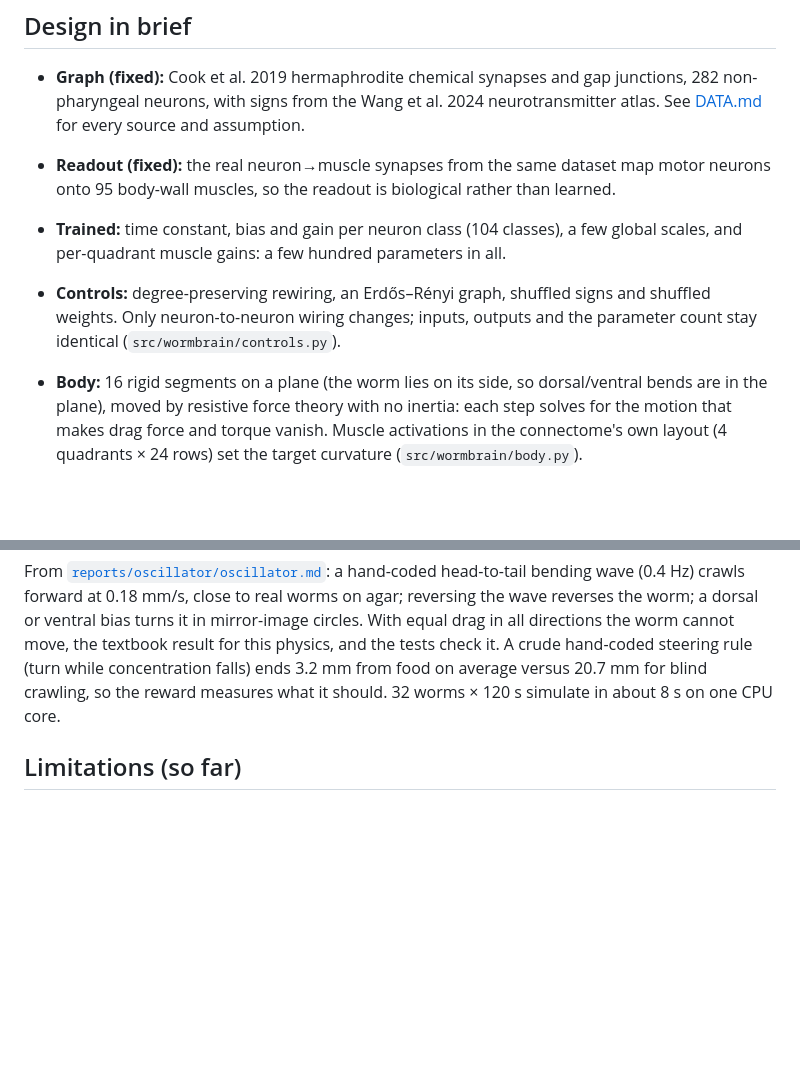
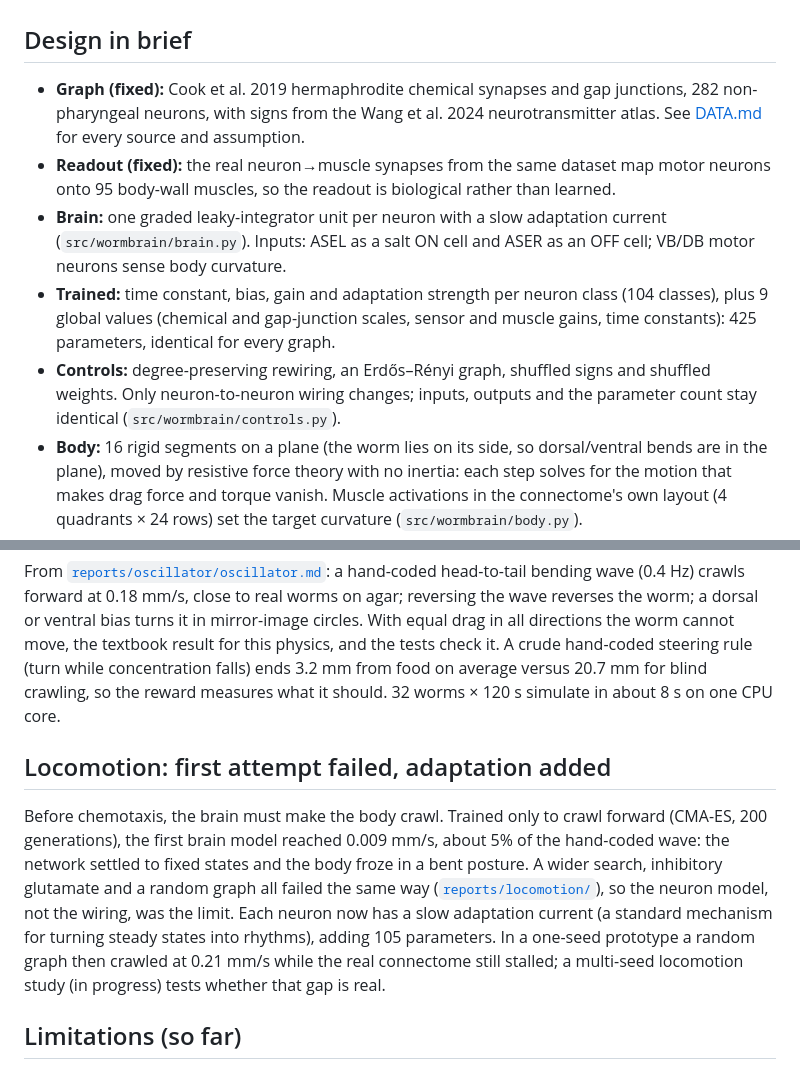
Before and after one commit to alexbaker0/wormbrain, a Markdown page: README.md, 2 parts joined by grey strips. Drawn GitHub-style; blank space fills up the shorter version.

Commit message:
README: brain model, adaptation, failed first locomotion attempt
Co-Authored-By: Claude Opus 5.5 <noreply@anthropic.com>
Claude-Session: https://claude.ai/code/session_014hVhNRfvdS3L9xvDdFvo3X

```diff
--- a/README.md
+++ b/README.md
@@ -31,12 +31,15 @@ working with hand-coded controllers). No connectome-driven behaviour yet.
   neurotransmitter atlas. See [DATA.md](DATA.md) for every source and assumption.
 - **Readout (fixed):** the real neuron→muscle synapses from the same dataset map
   motor neurons onto 95 body-wall muscles, so the readout is biological rather than learned.
-- **Trained:** time constant, bias and gain per neuron class (104 classes), a few
-  global scales, and per-quadrant muscle gains: a few hundred parameters in all.
+- **Brain:** one graded leaky-integrator unit per neuron with a slow adaptation
+  current (`src/wormbrain/brain.py`). Inputs: ASEL as a salt ON cell and ASER as an
+  OFF cell; VB/DB motor neurons sense body curvature.
+- **Trained:** time constant, bias, gain and adaptation strength per neuron class
+  (104 classes), plus 9 global values (chemical and gap-junction scales, sensor and
+  muscle gains, time constants): 425 parameters, identical for every graph.
 - **Controls:** degree-preserving rewiring, an Erdős–Rényi graph, shuffled signs and
   shuffled weights. Only neuron-to-neuron wiring changes; inputs, outputs and the
   parameter count stay identical (`src/wormbrain/controls.py`).
-
 - **Body:** 16 rigid segments on a plane (the worm lies on its side, so dorsal/ventral
   bends are in the plane), moved by resistive force theory with no inertia: each step
   solves for the motion that makes drag force and torque vanish. Muscle activations
@@ -87,6 +90,19 @@ steering rule (turn while concentration falls) ends 3.2 mm from food on average
 20.7 mm for blind crawling, so the reward measures what it should. 32 worms × 120 s
 simulate in about 8 s on one CPU core.
 
+## Locomotion: first attempt failed, adaptation added
+
+Before chemotaxis, the brain must make the body crawl. Trained only to crawl forward
+(CMA-ES, 200 generations), the first brain model reached 0.009 mm/s, about 5% of the
+hand-coded wave: the network settled to fixed states and the body froze in a bent
+posture. A wider search, inhibitory glutamate and a random graph all failed the
+same way ([`reports/locomotion/`](reports/locomotion/)), so the neuron model, not the
+wiring, was the limit. Each neuron now has a slow adaptation current (a standard
+mechanism for turning steady states into rhythms), adding 105 parameters. In a
+one-seed prototype a random graph then crawled at 0.21 mm/s while the real
+connectome still stalled; a multi-seed locomotion study (in progress) tests whether
+that gap is real.
+
 ## Limitations (so far)
 
 - Synapse signs are inferred from transmitter identity; glutamate's sign is a
```
